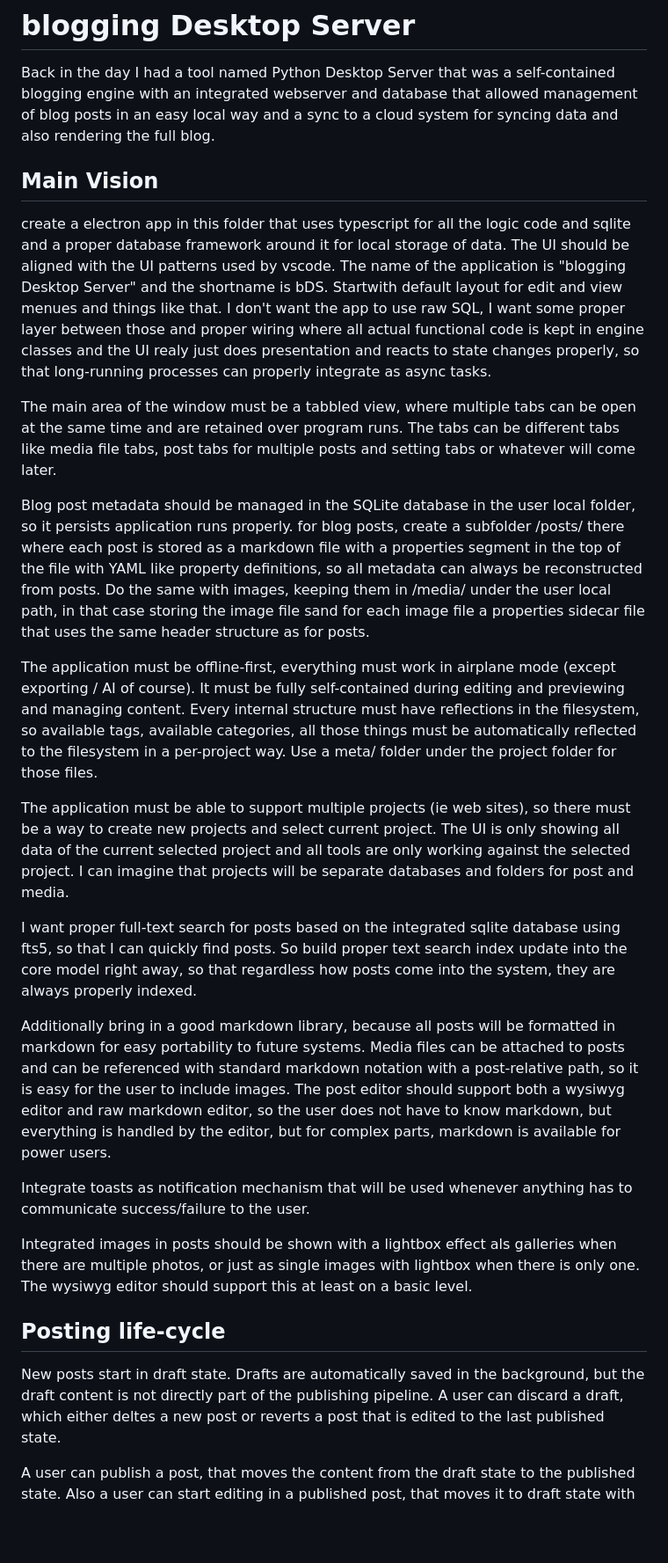
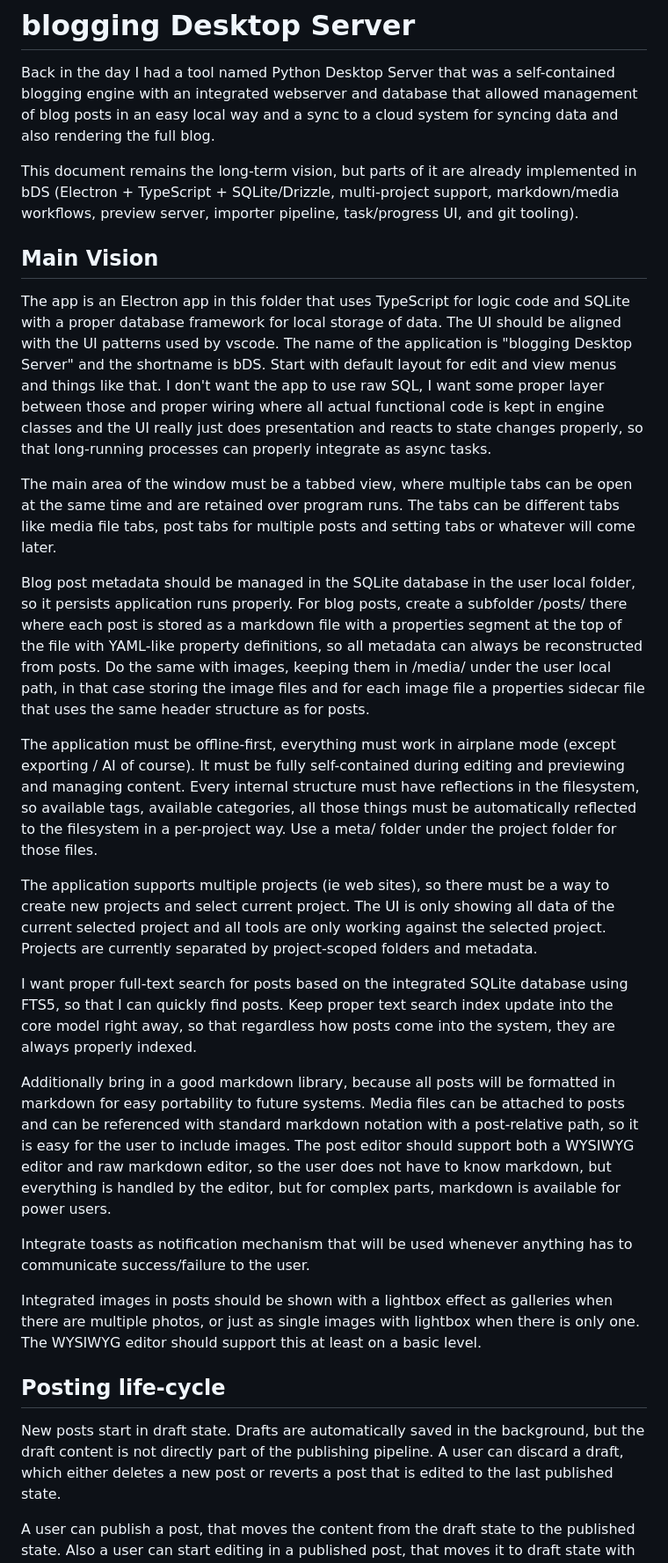
Before and after one commit to rfc1437/bDS, a Markdown page: VISION.md, the part around one of its changes. Shown at 88% size. Rendered like a GitHub page; blank space fills up the shorter version.

Commit message:
chore: documentation alignment

```diff
--- a/VISION.md
+++ b/VISION.md
@@ -5,30 +5,35 @@ self-contained blogging engine with an integrated webserver and database that
 allowed management of blog posts in an easy local way and a sync to a cloud
 system for syncing data and also rendering the full blog.
 
+This document remains the long-term vision, but parts of it are already
+implemented in bDS (Electron + TypeScript + SQLite/Drizzle, multi-project
+support, markdown/media workflows, preview server, importer pipeline,
+task/progress UI, and git tooling).
+
 ## Main Vision
 
-create a electron app in this folder that uses typescript for all the logic code
-and sqlite and a proper database framework around it for local storage of data.
+The app is an Electron app in this folder that uses TypeScript for logic code
+and SQLite with a proper database framework for local storage of data.
 The UI should be aligned with the UI patterns used by vscode. The name of the
-application is "blogging Desktop Server" and the shortname is bDS. Startwith
-default layout for edit and view menues and things like that. I don't want the
+application is "blogging Desktop Server" and the shortname is bDS. Start with
+default layout for edit and view menus and things like that. I don't want the
 app to use raw SQL, I want some proper layer between those and proper wiring
-where all actual functional code  is kept in engine classes and the UI realy
-just does  presentation and reacts to state changes properly, so that
+where all actual functional code is kept in engine classes and the UI really
+just does presentation and reacts to state changes properly, so that
 long-running processes can properly integrate as async tasks.
 
-The main area of the window must be a tabbled view, where multiple tabs can be
+The main area of the window must be a tabbed view, where multiple tabs can be
 open at the same time and are retained over program runs. The tabs can be
 different tabs like media file tabs, post tabs for multiple posts and setting
 tabs or whatever will come later.
 
 Blog post metadata should be managed in the SQLite database in the user local
-folder, so it persists application runs properly. for blog posts, create a
+folder, so it persists application runs properly. For blog posts, create a
 subfolder /posts/ there where each post is stored as a markdown file with a
-properties segment in the top of the file with YAML like property definitions,
+properties segment at the top of the file with YAML-like property definitions,
 so all metadata can always be reconstructed from posts. Do the same with images,
 keeping them in /media/ under the user local path, in that case storing the
-image file sand for each image file a properties sidecar file that uses the same
+image files and for each image file a properties sidecar file that uses the same
 header structure as for posts.
 
 The application must be offline-first, everything must work in airplane mode
@@ -38,38 +43,38 @@ reflections in the filesystem, so available tags, available categories, all
 those things must be automatically reflected to the filesystem in a per-project
 way. Use a meta/ folder under the project folder for those files.
 
-The application must be able to support multiple projects (ie web sites), so
+The application supports multiple projects (ie web sites), so
 there must be a way to create new projects and select current project. The UI is
 only showing all data of the current selected project and all tools are only
-working against the selected project. I can imagine that projects will be
-separate databases and folders for post and media.
+working against the selected project. Projects are currently separated by
+project-scoped folders and metadata.
 
-I want  proper full-text search for posts based on the integrated sqlite
-database using fts5, so that I can quickly find posts. So build proper text
+I want proper full-text search for posts based on the integrated SQLite
+database using FTS5, so that I can quickly find posts. Keep proper text
 search index update into the core model right away, so that regardless how posts
 come into the system, they are always properly indexed.
 
 Additionally bring in a good markdown library, because all posts will be
 formatted in markdown for easy portability to future systems. Media files can be
 attached to posts and can be referenced with standard markdown notation with a
-post-relative path, so it is easy for the user to include images. The  post
-editor should support both a wysiwyg editor and raw markdown editor, so the user
+post-relative path, so it is easy for the user to include images. The post
+editor should support both a WYSIWYG editor and raw markdown editor, so the user
 does not have to know markdown, but everything is handled by the editor, but for
 complex parts, markdown is available for power users.
 
 Integrate toasts as notification mechanism that will be used whenever anything
 has to communicate success/failure to the user.
 
-Integrated images in posts should be shown with a lightbox effect als galleries
+Integrated images in posts should be shown with a lightbox effect as galleries
 when there are multiple photos, or just as single images with lightbox when
-there is only one. The wysiwyg editor should support this at least on a basic
+there is only one. The WYSIWYG editor should support this at least on a basic
 level.
 
 ## Posting life-cycle
 
 New posts start in draft state. Drafts are automatically saved in the
 background, but the draft content is not directly part of the publishing
-pipeline. A user can discard a draft, which either deltes a new  post or reverts
+pipeline. A user can discard a draft, which either deletes a new post or reverts
 a post that is edited to the last published state.
 
 A user can publish a post, that moves the content from the draft state to the
```
Also changed, not shown: other parts of VISION.md (+38 -30 lines), README.md (+92 -91 lines).
